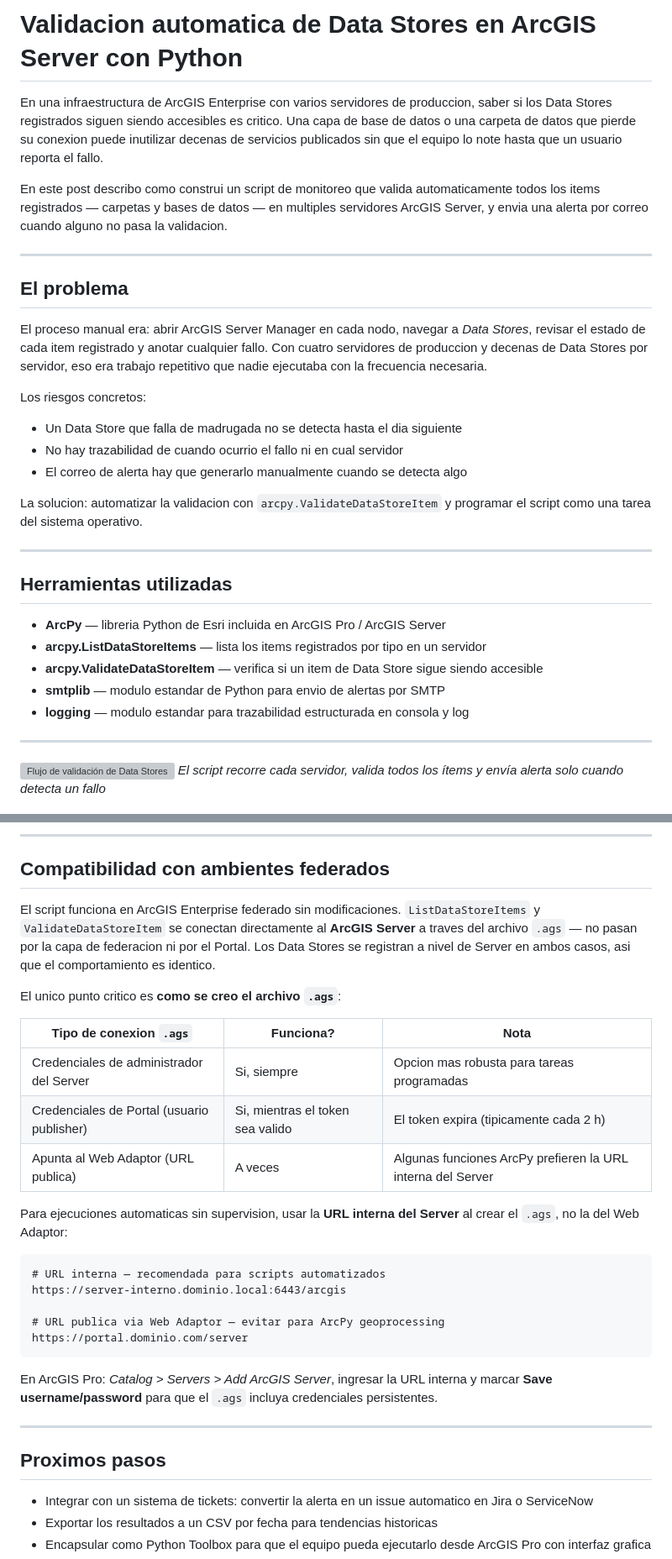
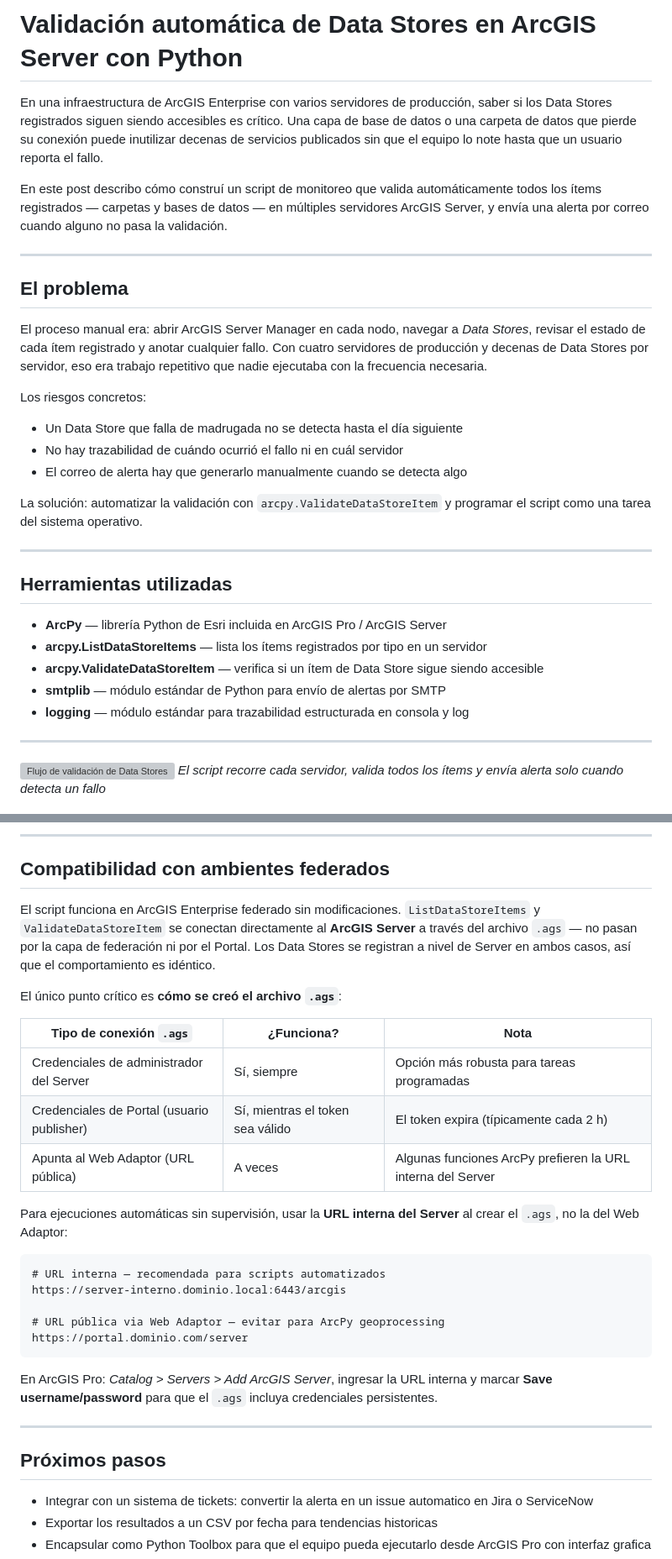
Before and after one commit to fanealSIG/fanealSIG.github.io, a Markdown page: blog/posts/2026-04-08-validación-datastores-arcgis-server.md, 2 parts joined by grey strips. Shown at 84% size. Rendered like a GitHub page; grey boxes are pictures that could not be loaded.

````diff
--- a/blog/posts/2026-04-08-validación-datastores-arcgis-server.md
+++ b/blog/posts/2026-04-08-validación-datastores-arcgis-server.md
@@ -1,32 +1,32 @@
-# Validacion automatica de Data Stores en ArcGIS Server con Python
+# Validación automática de Data Stores en ArcGIS Server con Python
 
-En una infraestructura de ArcGIS Enterprise con varios servidores de produccion, saber si los Data Stores registrados siguen siendo accesibles es critico. Una capa de base de datos o una carpeta de datos que pierde su conexion puede inutilizar decenas de servicios publicados sin que el equipo lo note hasta que un usuario reporta el fallo.
+En una infraestructura de ArcGIS Enterprise con varios servidores de producción, saber si los Data Stores registrados siguen siendo accesibles es crítico. Una capa de base de datos o una carpeta de datos que pierde su conexión puede inutilizar decenas de servicios publicados sin que el equipo lo note hasta que un usuario reporta el fallo.
 
-En este post describo como construi un script de monitoreo que valida automaticamente todos los items registrados — carpetas y bases de datos — en multiples servidores ArcGIS Server, y envia una alerta por correo cuando alguno no pasa la validacion.
+En este post describo cómo construí un script de monitoreo que valida automáticamente todos los ítems registrados — carpetas y bases de datos — en múltiples servidores ArcGIS Server, y envía una alerta por correo cuando alguno no pasa la validación.
 
 ---
 
 ## El problema
 
-El proceso manual era: abrir ArcGIS Server Manager en cada nodo, navegar a *Data Stores*, revisar el estado de cada item registrado y anotar cualquier fallo. Con cuatro servidores de produccion y decenas de Data Stores por servidor, eso era trabajo repetitivo que nadie ejecutaba con la frecuencia necesaria.
+El proceso manual era: abrir ArcGIS Server Manager en cada nodo, navegar a *Data Stores*, revisar el estado de cada ítem registrado y anotar cualquier fallo. Con cuatro servidores de producción y decenas de Data Stores por servidor, eso era trabajo repetitivo que nadie ejecutaba con la frecuencia necesaria.
 
 Los riesgos concretos:
 
-- Un Data Store que falla de madrugada no se detecta hasta el dia siguiente
-- No hay trazabilidad de cuando ocurrio el fallo ni en cual servidor
+- Un Data Store que falla de madrugada no se detecta hasta el día siguiente
+- No hay trazabilidad de cuándo ocurrió el fallo ni en cuál servidor
 - El correo de alerta hay que generarlo manualmente cuando se detecta algo
 
-La solucion: automatizar la validacion con `arcpy.ValidateDataStoreItem` y programar el script como una tarea del sistema operativo.
+La solución: automatizar la validación con `arcpy.ValidateDataStoreItem` y programar el script como una tarea del sistema operativo.
 
 ---
 
 ## Herramientas utilizadas
 
-- **ArcPy** — libreria Python de Esri incluida en ArcGIS Pro / ArcGIS Server
-- **arcpy.ListDataStoreItems** — lista los items registrados por tipo en un servidor
-- **arcpy.ValidateDataStoreItem** — verifica si un item de Data Store sigue siendo accesible
-- **smtplib** — modulo estandar de Python para envio de alertas por SMTP
-- **logging** — modulo estandar para trazabilidad estructurada en consola y log
+- **ArcPy** — librería Python de Esri incluida en ArcGIS Pro / ArcGIS Server
+- **arcpy.ListDataStoreItems** — lista los ítems registrados por tipo en un servidor
+- **arcpy.ValidateDataStoreItem** — verifica si un ítem de Data Store sigue siendo accesible
+- **smtplib** — módulo estándar de Python para envío de alertas por SMTP
+- **logging** — módulo estándar para trazabilidad estructurada en consola y log
 
 ---
 
@@ -241,23 +241,23 @@ El script esta disenado para correrse sin supervision. Opciones comunes:
 
 ## Compatibilidad con ambientes federados
 
-El script funciona en ArcGIS Enterprise federado sin modificaciones. `ListDataStoreItems` y `ValidateDataStoreItem` se conectan directamente al **ArcGIS Server** a traves del archivo `.ags` — no pasan por la capa de federacion ni por el Portal. Los Data Stores se registran a nivel de Server en ambos casos, asi que el comportamiento es identico.
+El script funciona en ArcGIS Enterprise federado sin modificaciones. `ListDataStoreItems` y `ValidateDataStoreItem` se conectan directamente al **ArcGIS Server** a través del archivo `.ags` — no pasan por la capa de federación ni por el Portal. Los Data Stores se registran a nivel de Server en ambos casos, así que el comportamiento es idéntico.
 
-El unico punto critico es **como se creo el archivo `.ags`**:
+El único punto crítico es **cómo se creó el archivo `.ags`**:
 
-| Tipo de conexion `.ags` | Funciona? | Nota |
+| Tipo de conexión `.ags` | ¿Funciona? | Nota |
 |---|---|---|
-| Credenciales de administrador del Server | Si, siempre | Opcion mas robusta para tareas programadas |
-| Credenciales de Portal (usuario publisher) | Si, mientras el token sea valido | El token expira (tipicamente cada 2 h) |
-| Apunta al Web Adaptor (URL publica) | A veces | Algunas funciones ArcPy prefieren la URL interna del Server |
+| Credenciales de administrador del Server | Sí, siempre | Opción más robusta para tareas programadas |
+| Credenciales de Portal (usuario publisher) | Sí, mientras el token sea válido | El token expira (típicamente cada 2 h) |
+| Apunta al Web Adaptor (URL pública) | A veces | Algunas funciones ArcPy prefieren la URL interna del Server |
 
-Para ejecuciones automaticas sin supervision, usar la **URL interna del Server** al crear el `.ags`, no la del Web Adaptor:
+Para ejecuciones automáticas sin supervisión, usar la **URL interna del Server** al crear el `.ags`, no la del Web Adaptor:
 
 ```
 # URL interna — recomendada para scripts automatizados
 https://server-interno.dominio.local:6443/arcgis
 
-# URL publica via Web Adaptor — evitar para ArcPy geoprocessing
+# URL pública via Web Adaptor — evitar para ArcPy geoprocessing
 https://portal.dominio.com/server
 ```
 
@@ -265,7 +265,7 @@ En ArcGIS Pro: *Catalog > Servers > Add ArcGIS Server*, ingresar la URL interna
 
 ---
 
-## Proximos pasos
+## Próximos pasos
 
 - Integrar con un sistema de tickets: convertir la alerta en un issue automatico en Jira o ServiceNow
 - Exportar los resultados a un CSV por fecha para tendencias historicas
````
Also changed, not shown: blog/posts/2026-04-06-automatización-publicación-servicios-arcgis.md (+2 -2 lines), blog/posts/2026-04-17-extracción-mxd-mapx-arcgisinput.md (+15 -15 lines).
